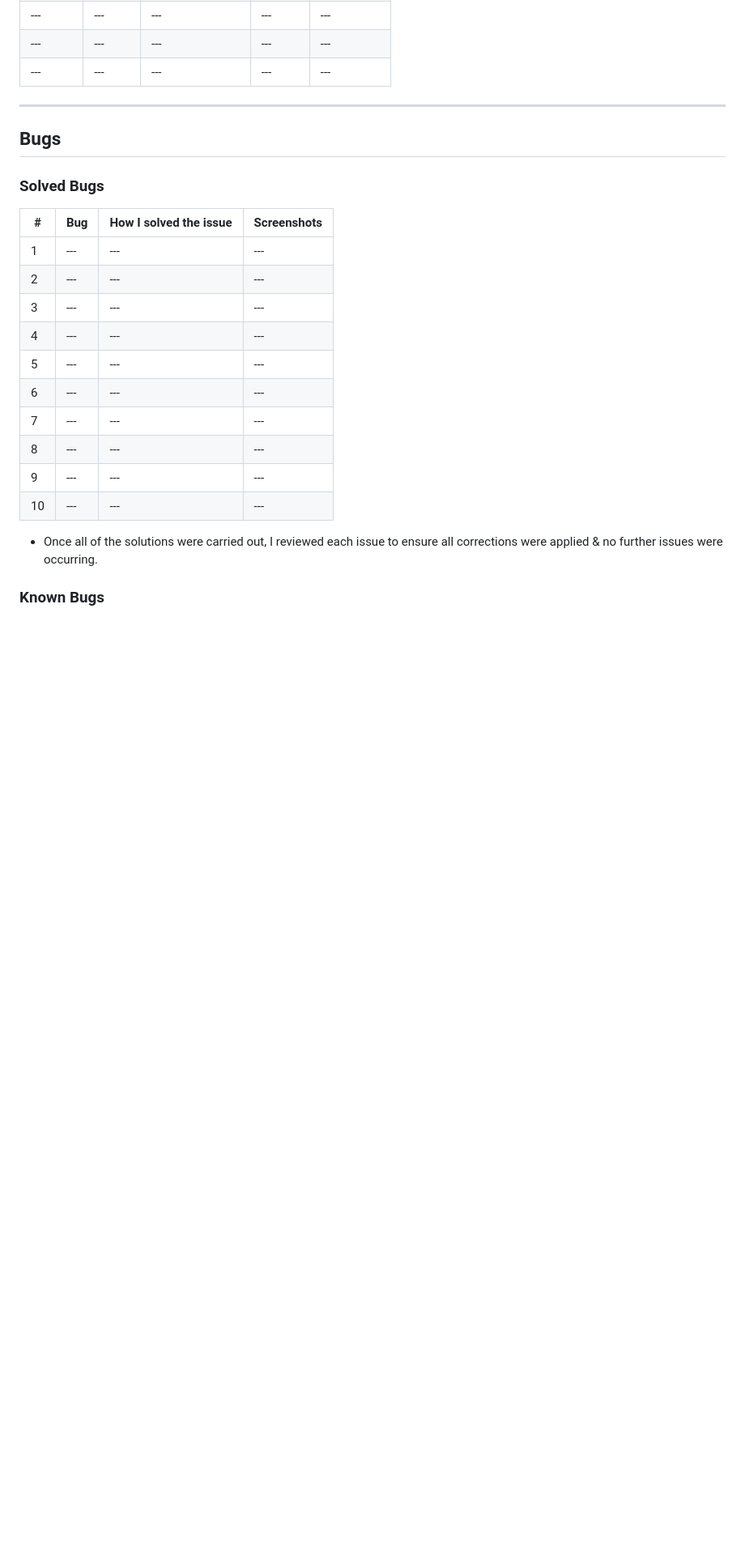
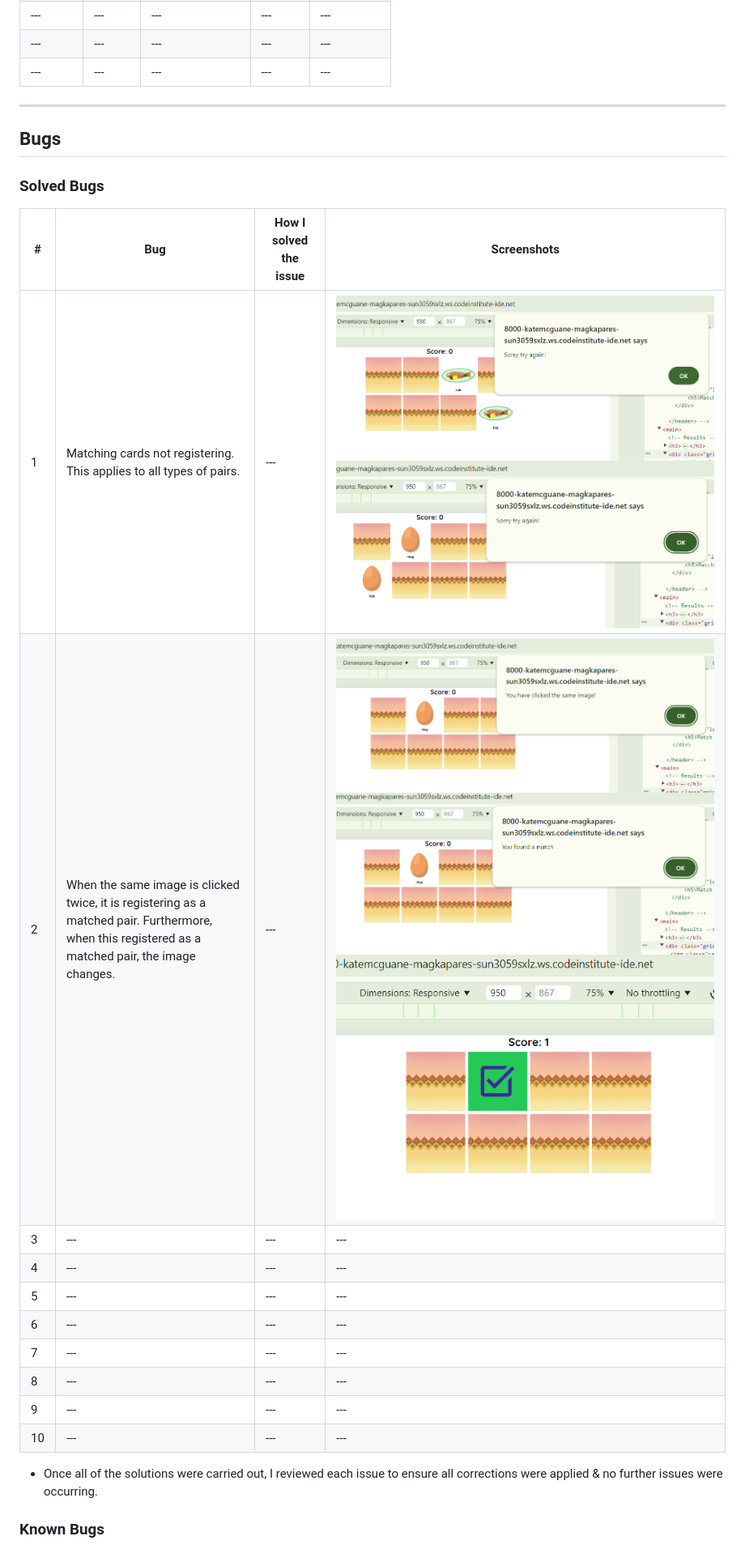
Before and after one commit to KateMcGuane/magkapares, a Markdown page: TESTING.md, the part around one of its changes. Shown at 81% size. Rendered like a GitHub page; pictures changed too: assets/images/bugs/click-same-image-1.PNG (added), assets/images/bugs/click-same-image-2.PNG (added), assets/images/bugs/click-same-image-3.PNG (added); blank space fills up the shorter version.

Commit message:
Document bugs in logic to TESTING

```diff
--- a/TESTING.md
+++ b/TESTING.md
@@ -114,8 +112,8 @@ DUPLICATE THE ABOVE & LABEL FOR ANY EXTRA PAGES CREATED.
 
   | # | Bug | How I solved the issue | Screenshots |
   | --- | --- | --- | --- |
-  | 1 | --- | --- | --- |
-  | 2 | --- | --- | --- |
+  | 1 | Matching cards not registering. This applies to all types of pairs.  | --- | ![Not Matching 1](assets/images/bugs/pairs-not-matching-1.PNG)  ![Not Matching 2](assets/images/bugs/pairs-not-matching-2.PNG) |
+  | 2 | When the same image is clicked twice, it is registering as a matched pair. Furthermore, when this registered as a matched pair, the image changes. | --- | ![Click Same Image 1](assets/images/bugs/click-same-image-1.PNG) ![Click Same Image 2](assets/images/bugs/click-same-image-2.PNG) ![Click Same Image 3](assets/images/bugs/click-same-image-3.PNG) |
   | 3 | --- | --- | --- |
   | 4 | --- | --- | --- |
   | 5 | --- | --- | --- |
```
Also changed, not shown: other parts of TESTING.md (+0 -2 lines), README.md (+3 -3 lines).
